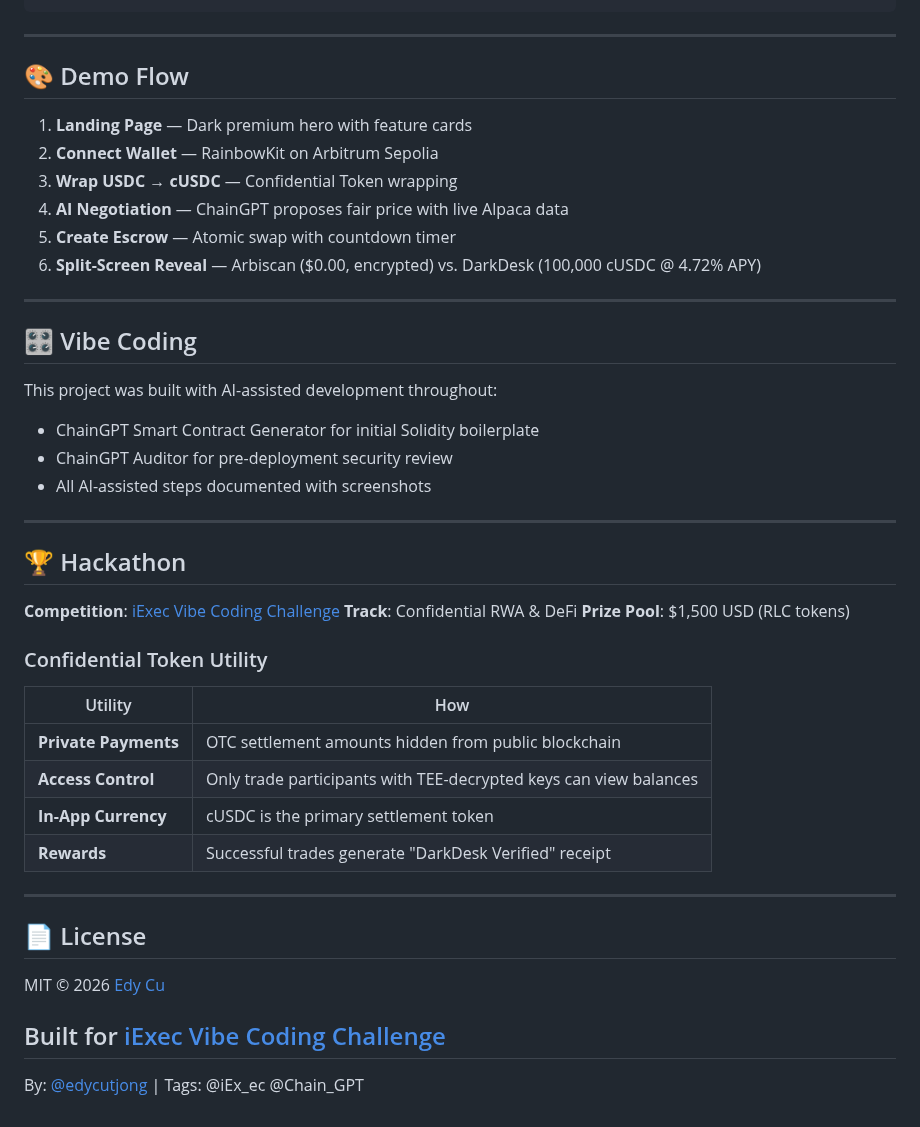
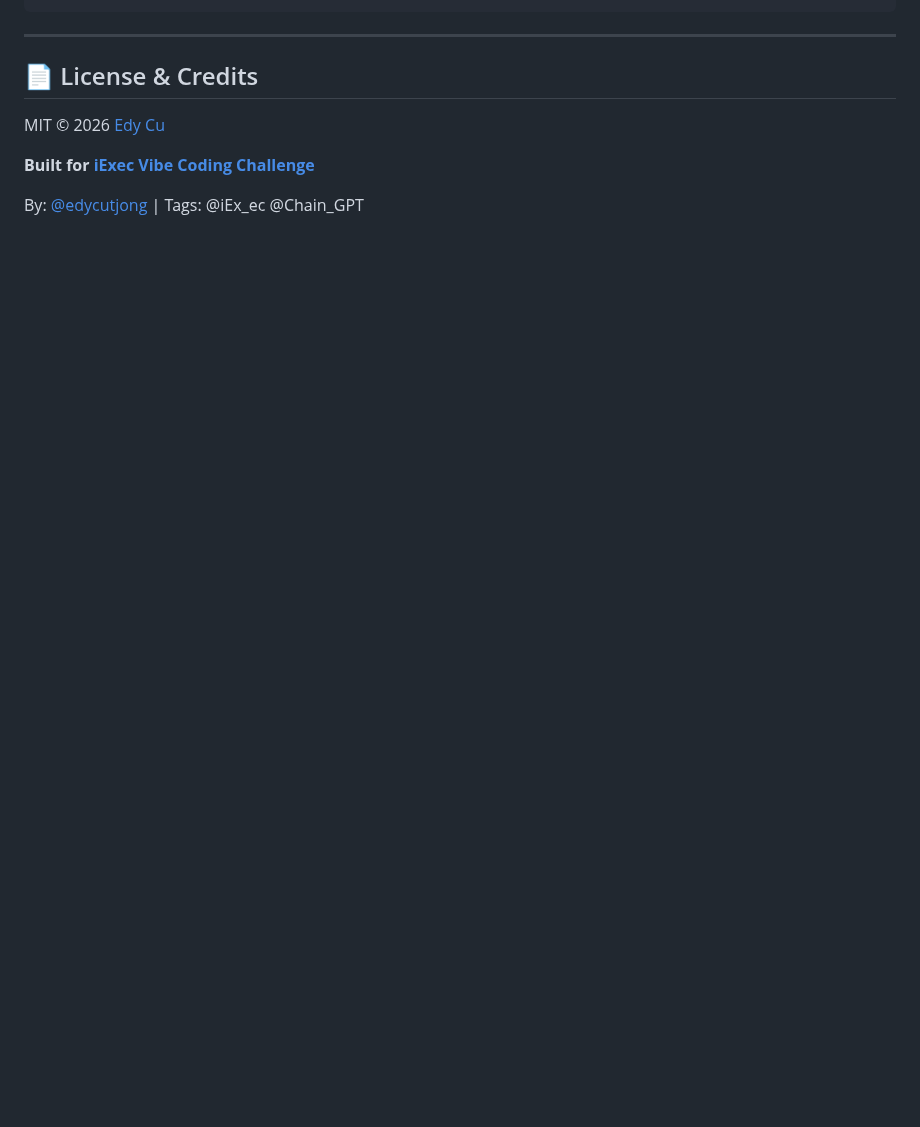
Before and after one commit to edycutjong/clawsearch-darkdesk, a Markdown page: README.md, the part around one of its changes. GitHub-like rendering; blank space fills up the shorter version.

```diff
--- a/README.md
+++ b/README.md
@@ -137,47 +83,10 @@ clawsearch-darkdesk/
 
 ---
 
-## 🎨 Demo Flow
-
-1. **Landing Page** — Dark premium hero with feature cards
-2. **Connect Wallet** — RainbowKit on Arbitrum Sepolia
-3. **Wrap USDC → cUSDC** — Confidential Token wrapping
-4. **AI Negotiation** — ChainGPT proposes fair price with live Alpaca data
-5. **Create Escrow** — Atomic swap with countdown timer
-6. **Split-Screen Reveal** — Arbiscan ($0.00, encrypted) vs. DarkDesk (100,000 cUSDC @ 4.72% APY)
-
----
-
-## 🎛️ Vibe Coding
-
-This project was built with AI-assisted development throughout:
-- ChainGPT Smart Contract Generator for initial Solidity boilerplate
-- ChainGPT Auditor for pre-deployment security review
-- All AI-assisted steps documented with screenshots
-
----
-
-## 🏆 Hackathon
-
-**Competition**: [iExec Vibe Coding Challenge](https://dorahacks.io/hackathon/vibe-coding-iexec)
-**Track**: Confidential RWA & DeFi
-**Prize Pool**: $1,500 USD (RLC tokens)
-
-### Confidential Token Utility
-
-| Utility | How |
-|---|---|
-| **Private Payments** | OTC settlement amounts hidden from public blockchain |
-| **Access Control** | Only trade participants with TEE-decrypted keys can view balances |
-| **In-App Currency** | cUSDC is the primary settlement token |
-| **Rewards** | Successful trades generate "DarkDesk Verified" receipt |
-
----
-
-## 📄 License
+## 📄 License & Credits
 
 MIT © 2026 [Edy Cu](https://github.com/edycutjong)
 
-## Built for [iExec Vibe Coding Challenge](https://dorahacks.io/hackathon/vibe-coding-iexec)
+**Built for [iExec Vibe Coding Challenge](https://dorahacks.io/hackathon/vibe-coding-iexec)**
 
 By: [@edycutjong](https://x.com/edycutjong) | Tags: @iEx_ec @Chain_GPT
```
Also changed, not shown: other parts of README.md (+50 -104 lines), docs/architecture.png (added), public/apple-icon.png (added), public/icon.png (added), 2 other files.
